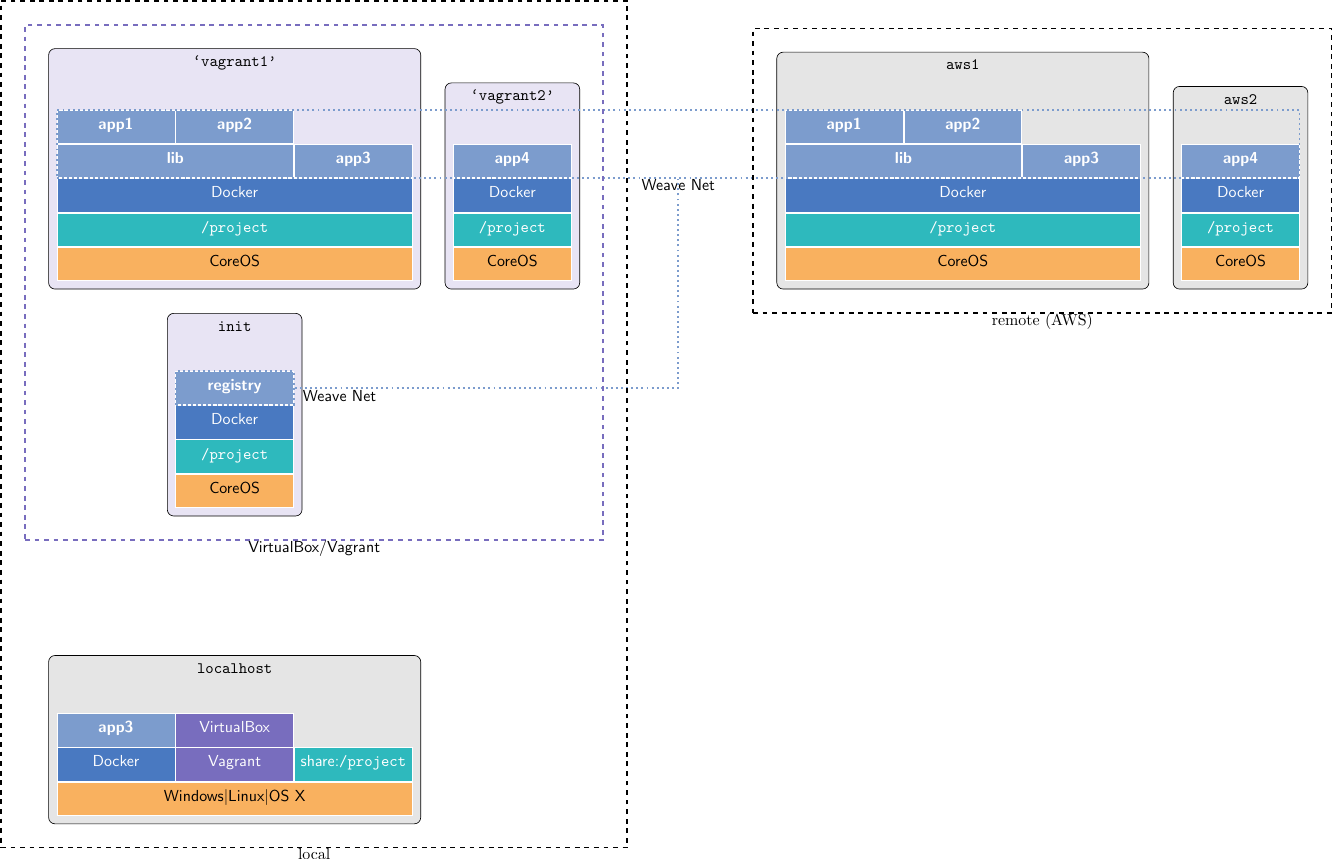
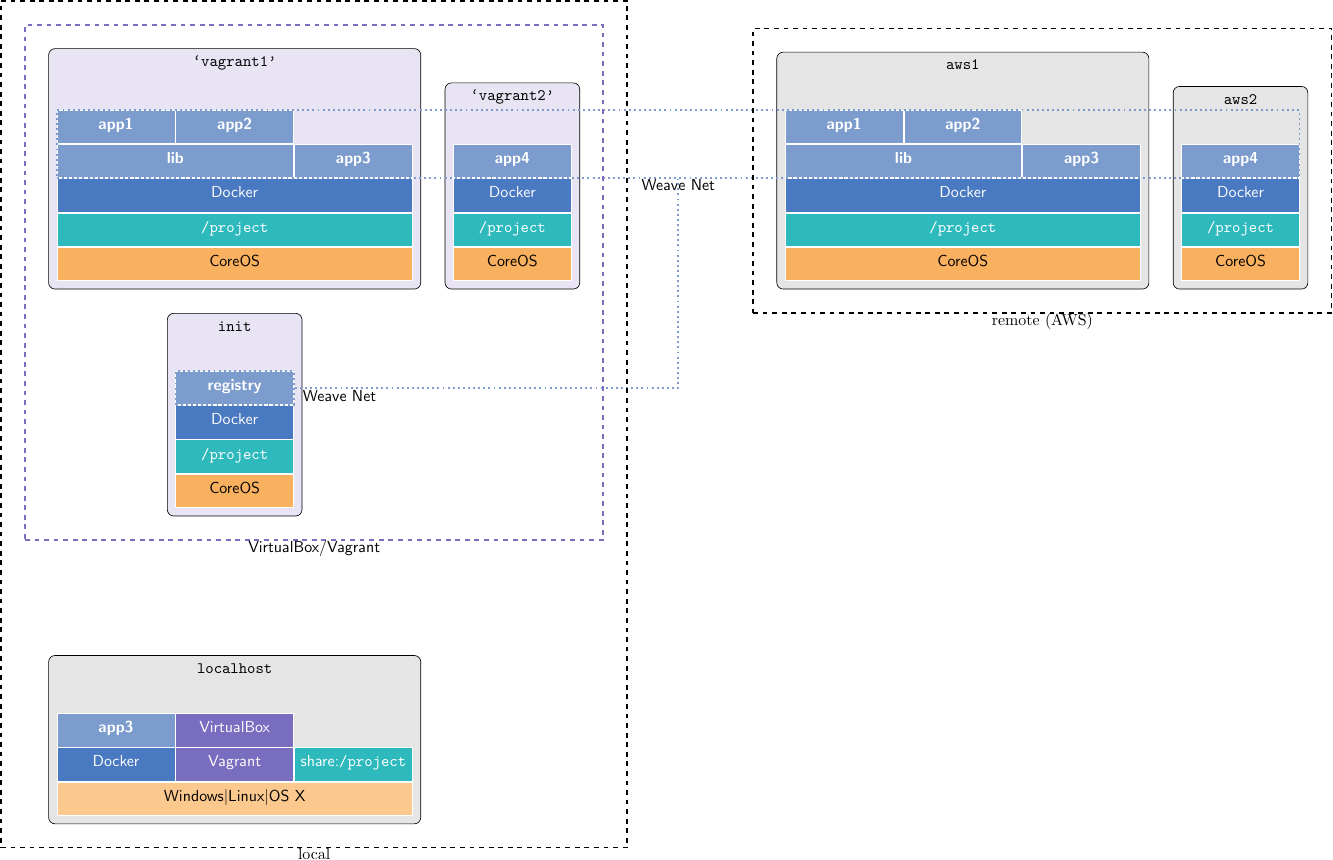
Before and after one commit to majidaldo/tsad-docs, a LaTeX figure (appendix/figs/arch.tex): the whole page. Compiled offline with pdfLaTeX.

Commit message:
local machine os not the same

```diff
--- a/appendix/figs/arch.tex
+++ b/appendix/figs/arch.tex
@@ -95,7 +95,8 @@
       & \node[os] (localos3) {};
       \\
     };
-    \node[os,fit=(localos1)(localos2)(localos3),span]
+    \node[os,fit=(localos1)(localos2)(localos3),span
+    ,fill=BurntOrange!40]
     (localos)
     {Windows\textbar Linux\textbar OS X};
     \node[computername] (localnm) {localhost};
```
